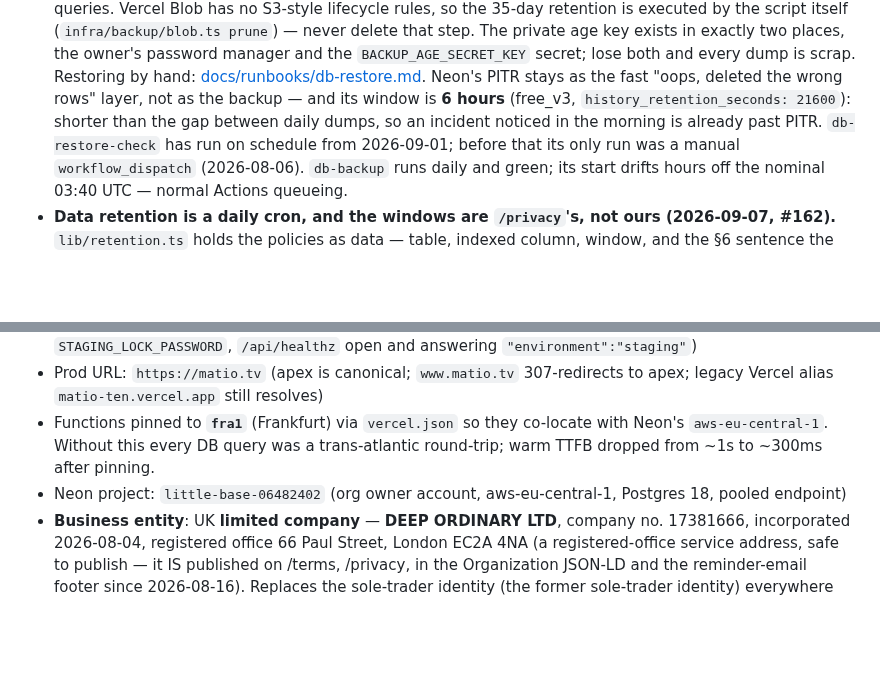
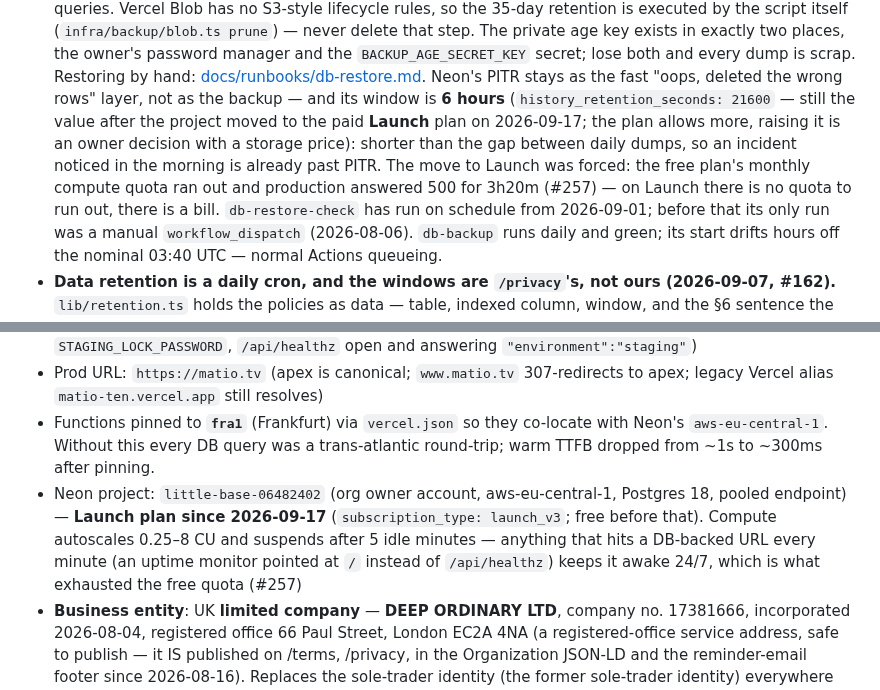
Before and after one commit to efymd9/matio, a Markdown page: CLAUDE.md, 2 parts joined by grey strips. Drawn GitHub-style; blank space fills up the shorter version.

Commit message:
docs: Neon на плане Launch с 17.09 — CLAUDE.md и /devops по факту, грабля про пинг DB-страницы (#257)
Co-Authored-By: Claude Fable 5.1 <noreply@anthropic.com>
Claude-Session: https://claude.ai/code/session_0184yUssUtNnEmKVaft78cbT

```diff
--- a/CLAUDE.md
+++ b/CLAUDE.md
@@ -371,9 +371,13 @@ urgent — it costs one command.
   lose both and every dump is scrap. Restoring by hand:
   [docs/runbooks/db-restore.md](./docs/runbooks/db-restore.md). Neon's PITR
   stays as the fast "oops, deleted the wrong rows" layer, not as the backup —
-  and its window is **6 hours** (free_v3, `history_retention_seconds: 21600`):
-  shorter than the gap between daily dumps, so an incident noticed in the
-  morning is already past PITR. `db-restore-check` has run on schedule from
+  and its window is **6 hours** (`history_retention_seconds: 21600` — still
+  the value after the project moved to the paid **Launch** plan on
+  2026-09-17; the plan allows more, raising it is an owner decision with a
+  storage price): shorter than the gap between daily dumps, so an incident
+  noticed in the morning is already past PITR. The move to Launch was forced:
+  the free plan's monthly compute quota ran out and production answered 500
+  for 3h20m (#257) — on Launch there is no quota to run out, there is a bill. `db-restore-check` has run on schedule from
   2026-09-01; before that its only run was a manual `workflow_dispatch`
   (2026-08-06). `db-backup` runs daily and green; its start drifts hours off
   the nominal 03:40 UTC — normal Actions queueing.
@@ -1218,7 +1222,7 @@ infra/
 - Vercel projects — TWO: **prod** `mad-matttts-projects/matio` (id `prj_bT5c7cdVTRzAIPX7uLGYjQLBF5EI`, `matio.tv`, follows the `production` branch) and **staging** `mad-matttts-projects/matio-staging` (`matio-staging.vercel.app`, follows `main`; whole origin behind Basic Auth via `lib/staging-lock.ts` + `STAGING_LOCK_PASSWORD`, `/api/healthz` open and answering `"environment":"staging"`)
 - Prod URL: `https://matio.tv` (apex is canonical; `www.matio.tv` 307-redirects to apex; legacy Vercel alias `matio-ten.vercel.app` still resolves)
 - Functions pinned to **`fra1`** (Frankfurt) via `vercel.json` so they co-locate with Neon's `aws-eu-central-1`. Without this every DB query was a trans-atlantic round-trip; warm TTFB dropped from ~1s to ~300ms after pinning.
-- Neon project: `little-base-06482402` (org owner account, aws-eu-central-1, Postgres 18, pooled endpoint)
+- Neon project: `little-base-06482402` (org owner account, aws-eu-central-1, Postgres 18, pooled endpoint) — **Launch plan since 2026-09-17** (`subscription_type: launch_v3`; free before that). Compute autoscales 0.25–8 CU and suspends after 5 idle minutes — anything that hits a DB-backed URL every minute (an uptime monitor pointed at `/` instead of `/api/healthz`) keeps it awake 24/7, which is what exhausted the free quota (#257)
 - **Business entity**: UK **limited company** — **DEEP ORDINARY LTD**, company
   no. 17381666, incorporated 2026-08-04, registered office 66 Paul Street,
   London EC2A 4NA (a registered-office service address, safe to publish — it
```
Also changed, not shown: 1 other file.
